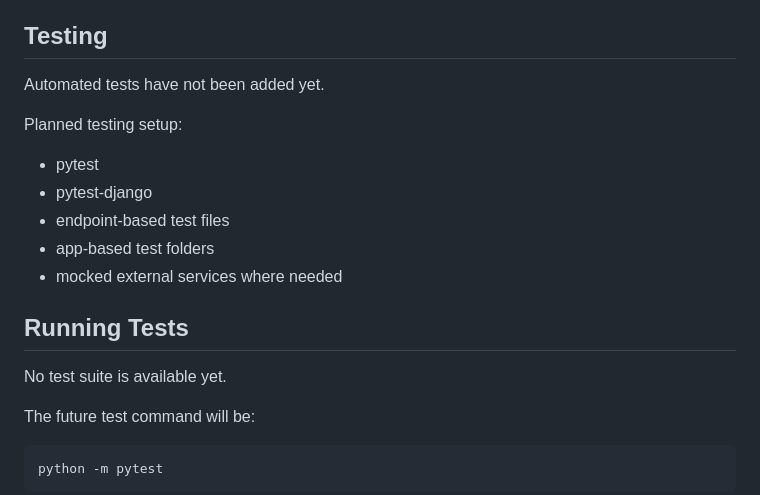
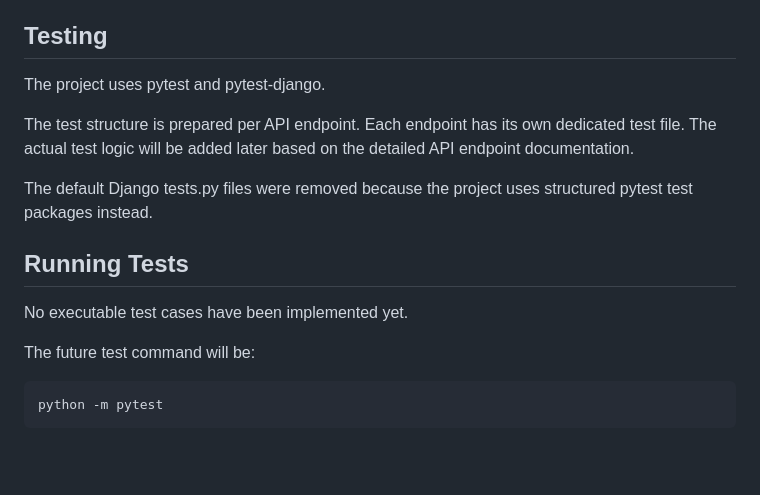
Before and after one commit to Juergen-Malinowski/Backend-Project-Videoflix, a Markdown page: README.md, the part around one of its changes. Drawn GitHub-style; blank space fills up the shorter version.

```diff
--- a/README.md
+++ b/README.md
@@ -139,19 +170,15 @@ Planned endpoint areas will be added after the Videoflix API documentation has b
 
 ## Testing
 
-Automated tests have not been added yet.
+The project uses pytest and pytest-django.
 
-Planned testing setup:
+The test structure is prepared per API endpoint. Each endpoint has its own dedicated test file. The actual test logic will be added later based on the detailed API endpoint documentation.
 
-* pytest
-* pytest-django
-* endpoint-based test files
-* app-based test folders
-* mocked external services where needed
+The default Django tests.py files were removed because the project uses structured pytest test packages instead.
 
 ## Running Tests
 
-No test suite is available yet.
+No executable test cases have been implemented yet.
 
 The future test command will be:
 
```
Also changed, not shown: other parts of README.md (+57 -13 lines).
